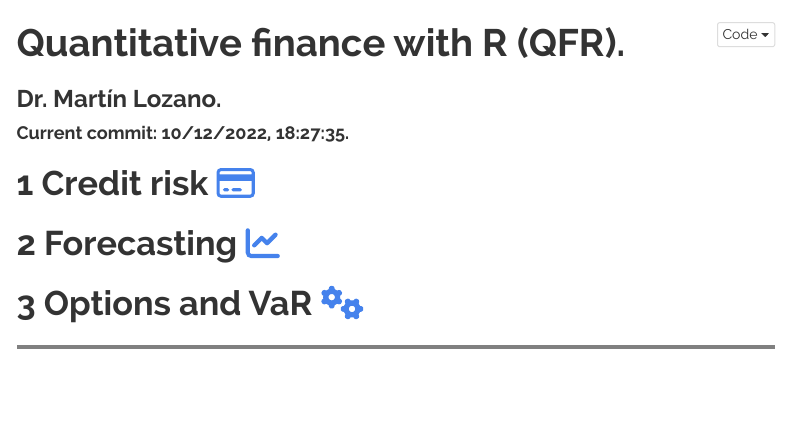
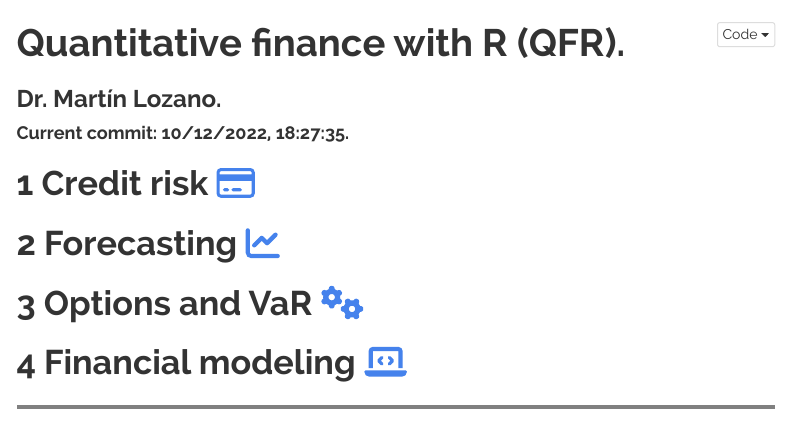
Before and after one commit to mlozanoqf/mlozanoqf.github.io, an R Markdown document (index.Rmd): the page in a window 1100 px wide, from its top. Rendered offline with R 4.5, knitr and Pandoc, with nearby package versions; menus at the side of the page are left out.

Commit message:
add financial modeling

```diff
--- a/index.Rmd
+++ b/index.Rmd
@@ -50,3 +50,5 @@ htmltools::tagList(
 # Forecasting [`r fa("chart-line")`](https://mlozanoqf.github.io/tutorial_emf/)
 
 # Options and VaR [`r fa("cogs")`](https://mlozanoqf.github.io/tutorial_if/)
+
+# Financial modeling [`r fa("laptop-code")`](https://mlozanoqf.github.io/tutorial_pmf/)
```
